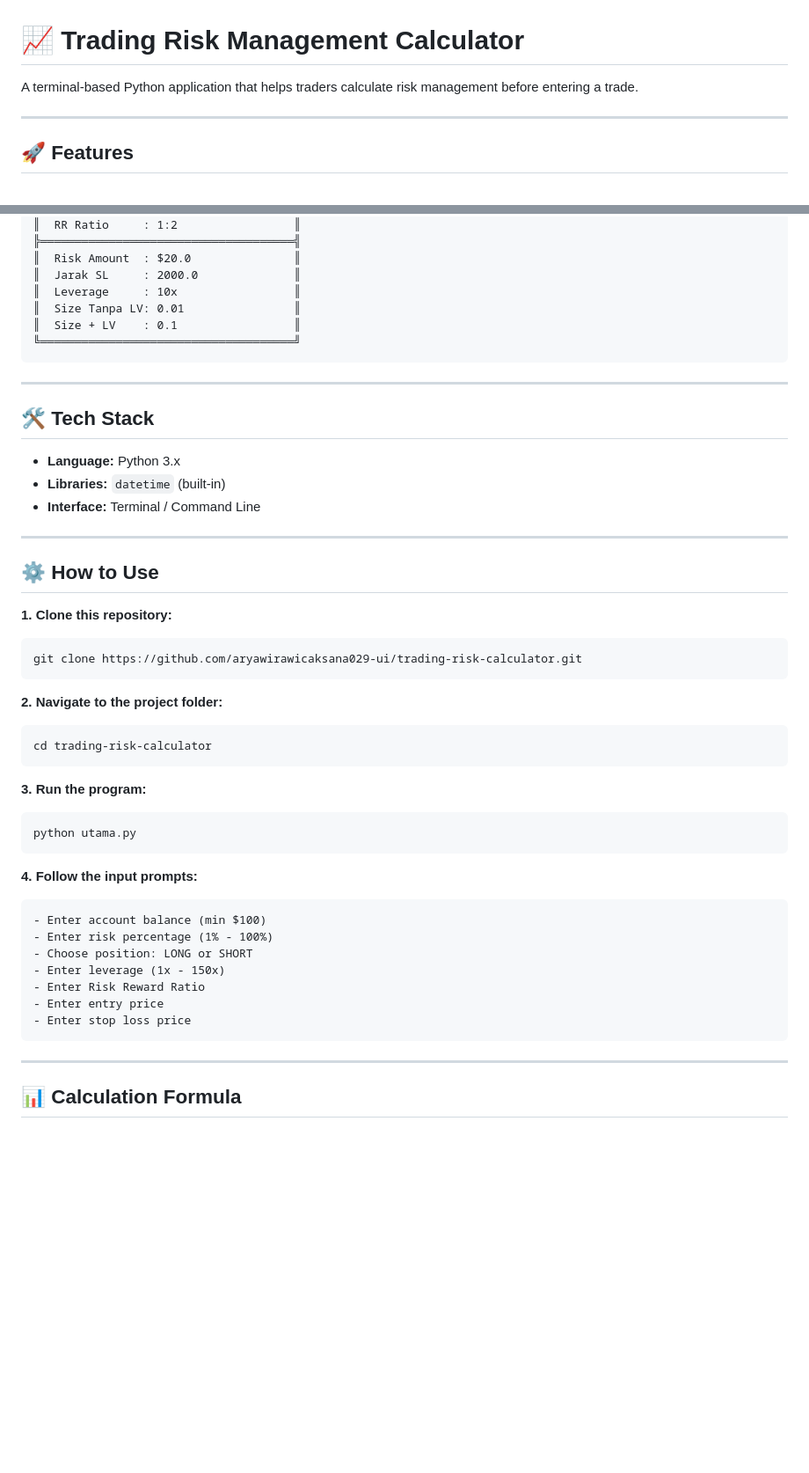
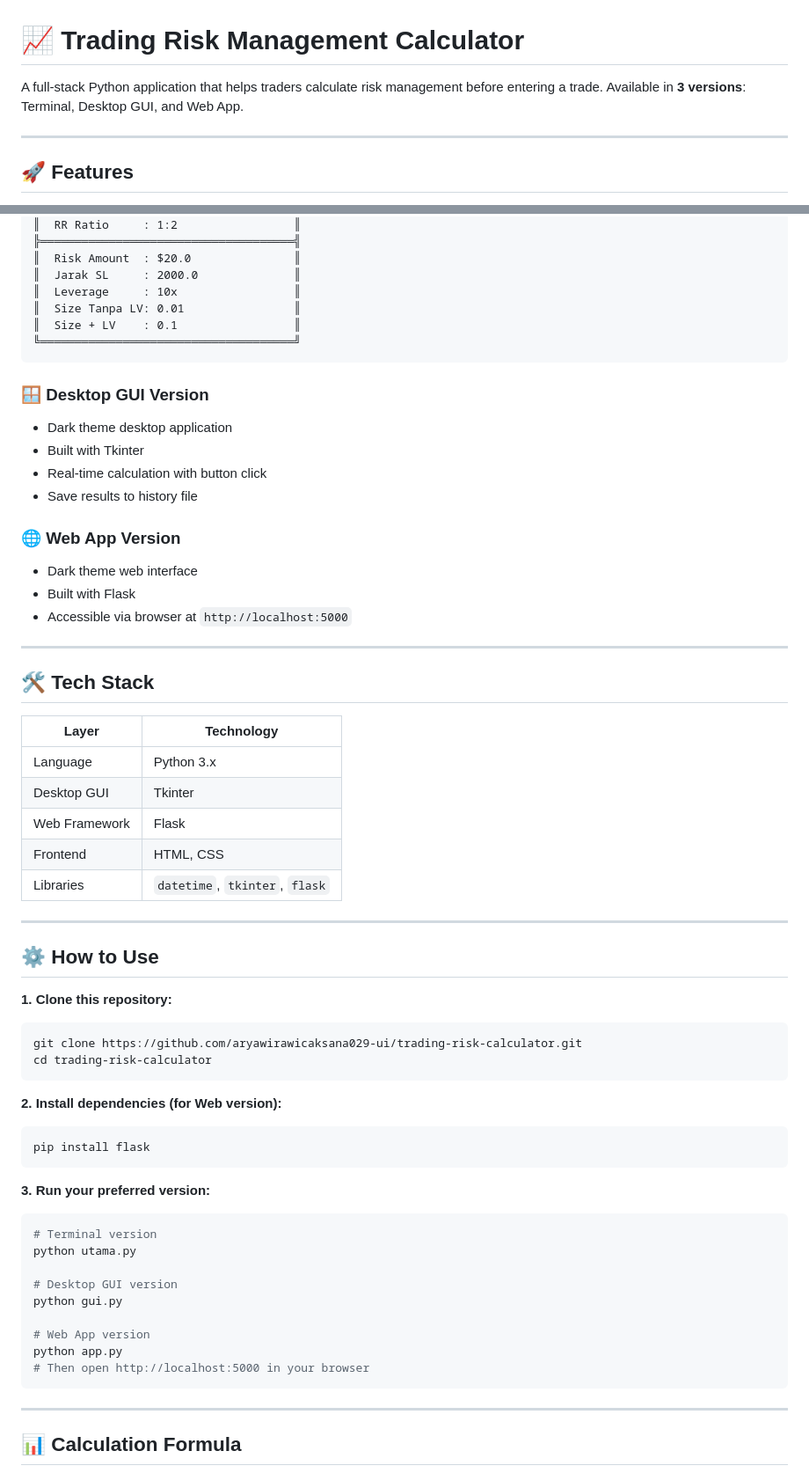
Before and after one commit to aryawirawicaksana029-ui/trading-risk-calculator, a Markdown page: README.md, 2 parts joined by grey strips. Shown at 88% size. Drawn GitHub-style; blank space fills up the shorter version.

Commit message:
docs: update README with 3 versions - Terminal, GUI, Web App

````diff
--- a/README.md
+++ b/README.md
@@ -1,6 +1,6 @@
 # 📈 Trading Risk Management Calculator
 
-A terminal-based Python application that helps traders calculate risk management before entering a trade.
+A full-stack Python application that helps traders calculate risk management before entering a trade. Available in **3 versions**: Terminal, Desktop GUI, and Web App.
 
 ---
 
@@ -40,13 +51,28 @@ A terminal-based Python application that helps traders calculate risk management
 ╚═════════════════════════════════════╝
 ```
 
+### 🪟 Desktop GUI Version
+- Dark theme desktop application
+- Built with Tkinter
+- Real-time calculation with button click
+- Save results to history file
+
+### 🌐 Web App Version
+- Dark theme web interface
+- Built with Flask
+- Accessible via browser at `http://localhost:5000`
+
 ---
 
 ## 🛠️ Tech Stack
 
-- **Language:** Python 3.x
-- **Libraries:** `datetime` (built-in)
-- **Interface:** Terminal / Command Line
+| Layer | Technology |
+|-------|-----------|
+| Language | Python 3.x |
+| Desktop GUI | Tkinter |
+| Web Framework | Flask |
+| Frontend | HTML, CSS |
+| Libraries | `datetime`, `tkinter`, `flask` |
 
 ---
 
@@ -55,27 +81,26 @@ A terminal-based Python application that helps traders calculate risk management
 **1. Clone this repository:**
 ```bash
 git clone https://github.com/aryawirawicaksana029-ui/trading-risk-calculator.git
-```
-
-**2. Navigate to the project folder:**
-```bash
 cd trading-risk-calculator
 ```
 
-**3. Run the program:**
+**2. Install dependencies (for Web version):**
 ```bash
-python utama.py
+pip install flask
 ```
 
-**4. Follow the input prompts:**
-```
-- Enter account balance (min $100)
-- Enter risk percentage (1% - 100%)
-- Choose position: LONG or SHORT
-- Enter leverage (1x - 150x)
-- Enter Risk Reward Ratio
-- Enter entry price
-- Enter stop loss price
+**3. Run your preferred version:**
+
+```bash
+# Terminal version
+python utama.py
+
+# Desktop GUI version
+python gui.py
+
+# Web App version
+python app.py
+# Then open http://localhost:5000 in your browser
 ```
 
 ---
````
Also changed, not shown: other parts of README.md (+32 -5 lines).
